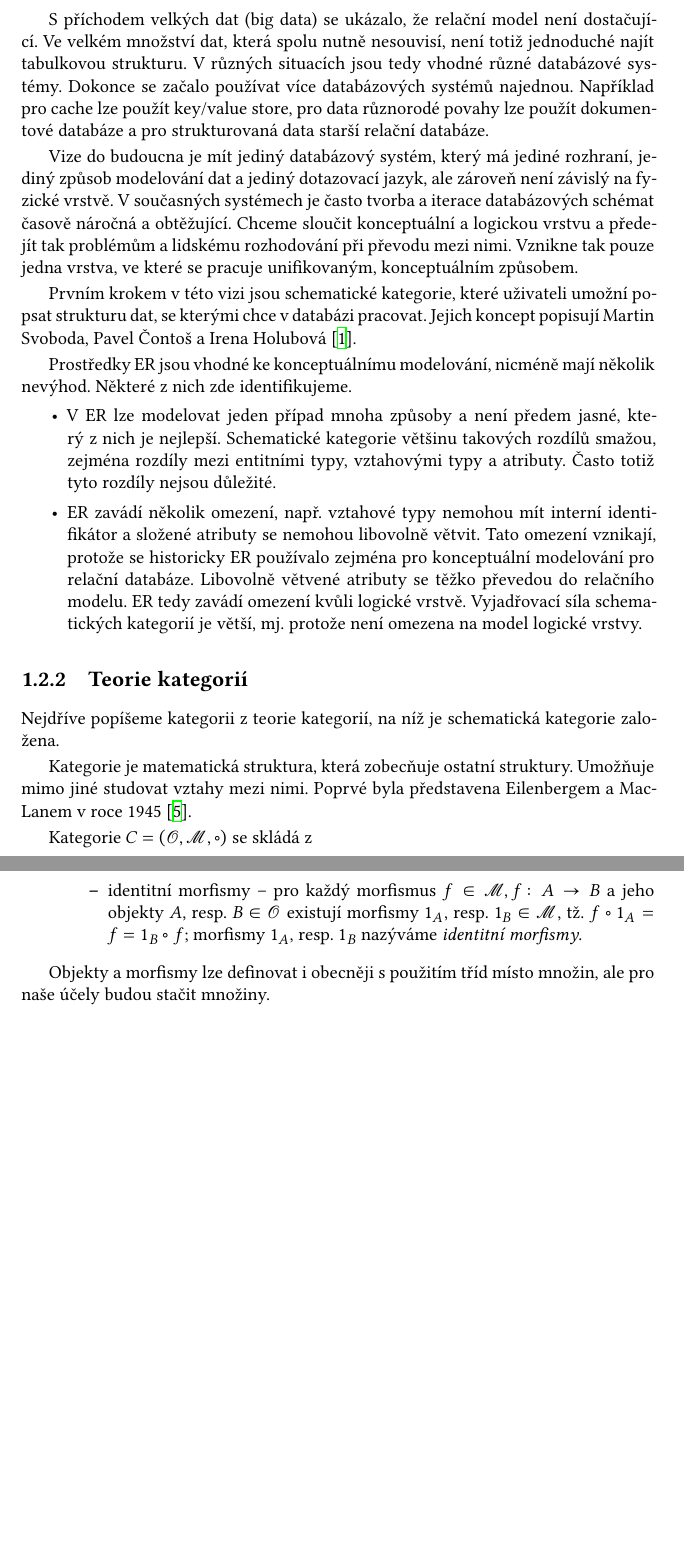
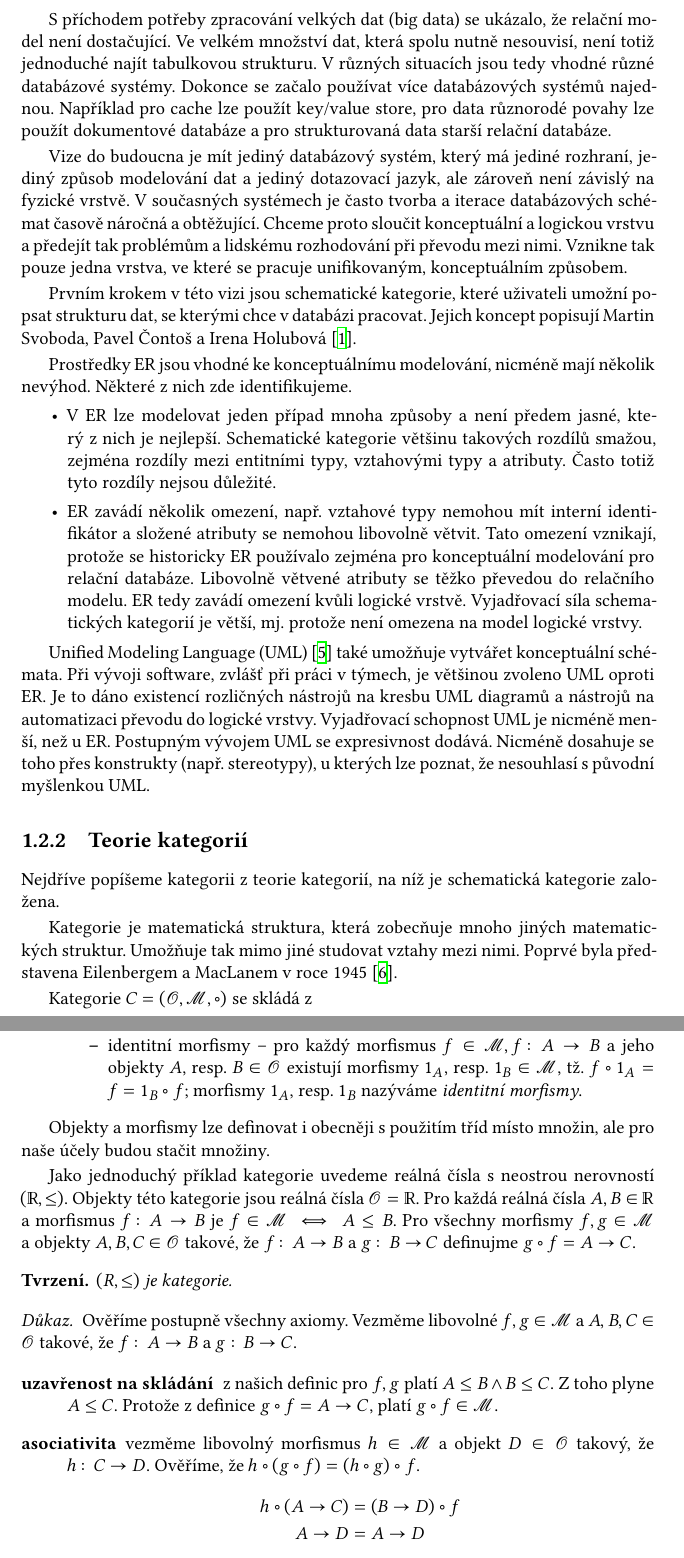
Before and after one commit to sorashi/schemcat, a LaTeX thesis (text/cs/prace.tex, which reads text/cs/kap02.tex, text/cs/makra.tex): two parts of pages 9 and 10 of 15, joined at a grey line, cut so that both start at the same text, the shorter picture padded with empty space. Compiled offline with XeLaTeX.

Commit message:
Fix motivation, add example category

```diff
--- a/text/cs/kap02.tex
+++ b/text/cs/kap02.tex
@@ -116,7 +117,7 @@ Přestože databázových modelů bylo navrženo několik, časem se ukázalo,
 To proto, že data byla často tabulkové povahy.
 Pokud výjimečně nebyla takové povahy, musela se relačnímu modelu přizpůsobit.
 
-S příchodem velkých dat (big data) se ukázalo, že relační model není dostačující.
+S příchodem potřeby zpracování velkých dat (big data) se ukázalo, že relační model není dostačující.
 Ve velkém množství dat, která spolu nutně nesouvisí, není totiž jednoduché najít tabulkovou strukturu.
 V různých situacích jsou tedy vhodné různé databázové systémy.
 Dokonce se začalo používat více databázových systémů najednou.
@@ -124,7 +125,7 @@ Například pro cache lze použít key/value store, pro data různorodé povahy
 
 Vize do budoucna je mít jediný databázový systém, který má jediné rozhraní, jediný způsob modelování dat a jediný dotazovací jazyk, ale zároveň není závislý na fyzické vrstvě.
 V současných systémech je často tvorba a iterace databázových schémat časově náročná a obtěžující.
-Chceme sloučit konceptuální a logickou vrstvu a předejít tak problémům a lidskému rozhodování při převodu mezi nimi.
+Chceme proto sloučit konceptuální a logickou vrstvu a předejít tak problémům a lidskému rozhodování při převodu mezi nimi.
 Vznikne tak pouze jedna vrstva, ve které se pracuje unifikovaným, konceptuálním způsobem.
 
 Prvním krokem v této vizi jsou schematické kategorie, které uživateli umožní popsat strukturu dat, se kterými chce v databázi pracovat.
@@ -141,18 +142,21 @@ Některé z nich zde identifikujeme.
         Libovolně větvené atributy se těžko převedou do relačního modelu.
         \acrshort{er} tedy zavádí omezení kvůli logické vrstvě.
         Vyjadřovací síla schematických kategorií je větší, mj. protože není omezena na model logické vrstvy.
-        %todo dodat další nevýhody
 \end{itemize}
 
-% Hlavní nevýhodou UML je nižší vyjadřovací schopnost oproti ER.
-% Postupným vývojem se UML přibližuje \acrshort{er}, ale je poznat, že se jedná o dodatečné změny, které nejsou pro původní UML přirozené.
+\acrfull{uml}~\cite{omg_uml_2017} také umožňuje vytvářet konceptuální schémata.
+Při vývoji software, zvlášť při práci v týmech, je většinou zvoleno \acrshort{uml} oproti \acrshort{er}.
+Je to dáno existencí rozličných nástrojů na kresbu \acrshort{uml} diagramů a nástrojů na automatizaci převodu do logické vrstvy.
+Vyjadřovací schopnost \acrshort{uml} je nicméně menší, než u \acrshort{er}.
+Postupným vývojem \acrshort{uml} se expresivnost dodává.
+Nicméně dosahuje se toho přes konstrukty (např.~stereotypy), u kterých lze poznat, že nesouhlasí s původní myšlenkou \acrshort{uml}.
 
 \subsection{Teorie kategorií}
 
 Nejdříve popíšeme kategorii z~teorie kategorií, na níž je schematická kategorie založena.
 
-Kategorie je matematická struktura, která zobecňuje ostatní struktury.
-Umožňuje mimo jiné studovat vztahy mezi nimi.
+Kategorie je matematická struktura, která zobecňuje mnoho jiných matematických struktur.
+Umožňuje tak mimo jiné studovat vztahy mezi nimi.
 Poprvé byla představena Eilenbergem a MacLanem v~roce 1945~\cite{eilenberg_generaltheory_1945}.
 
 Kategorie $C=(\mathcal O, \mathcal M, \circ)$ se skládá
@@ -167,3 +171,24 @@ z~\begin{itemize}
 \end{itemize}
 
 Objekty a morfismy lze definovat i obecněji s použitím tříd místo množin, ale pro naše účely budou stačit množiny.
+
+Jako jednoduchý příklad kategorie uvedeme reálná čísla s neostrou nerovností $(\R, \leq)$. Objekty této kategorie jsou reálná čísla $\mathcal O=\R$.
+Pro každá reálná čísla $A,B\in\R$ a morfismus $f\colon A\to B$ je $f\in\mathcal M\iff A\leq B$.
+Pro všechny morfismy $f,g\in\mathcal M$ a objekty $A, B, C\in\mathcal O$ takové, že $f\colon A\to B$ a $g\colon B\to C$ definujme $g\circ f=A\to C$.
+
+\begin{statement*}
+  $(R, \leq)$ je kategorie.
+\end{statement*}
+\begin{proof}
+  Ověříme postupně všechny axiomy.
+  Vezměme libovolné $f,g\in\mathcal M$ a $A,B,C\in\mathcal O$ takové, že $f\colon A\to B$ a $g\colon B\to C$.
+  \begin{description}
+    \item[uzavřenost na skládání] z našich definic pro $f,g$ platí $A\leq B\land B\leq C$.
+      Z toho plyne $A\leq C$.
+      Protože z definice $g\circ f = A\to C$, platí $g\circ f\in\mathcal M$.
+    \item[asociativita] vezměme libovolný morfismus $h\in\mathcal M$ a objekt $D\in\mathcal O$ takový, že $h\colon C\to D$.
+      Ověříme, že $h\circ (g\circ f) = (h\circ g)\circ f$.
+      \begin{align*}
+        h\circ (A\to C) & = (B\to D) \circ f \\
+        A\to D          & = A\to D           \\
+      \end{align*}
--- a/text/cs/makra.tex
+++ b/text/cs/makra.tex
@@ -48,6 +48,7 @@
 \newtheorem{theorem}{Věta}
 \newtheorem{lemma}[theorem]{Lemma}
 \newtheorem{statement}[theorem]{Tvrzení}
+\newtheorem*{statement*}{Tvrzení}
 
 \theoremstyle{definition}
 \newtheorem{definition}{Definice}
```
Also changed, not shown: text/cs/kap02.tex (11 more changed lines).
